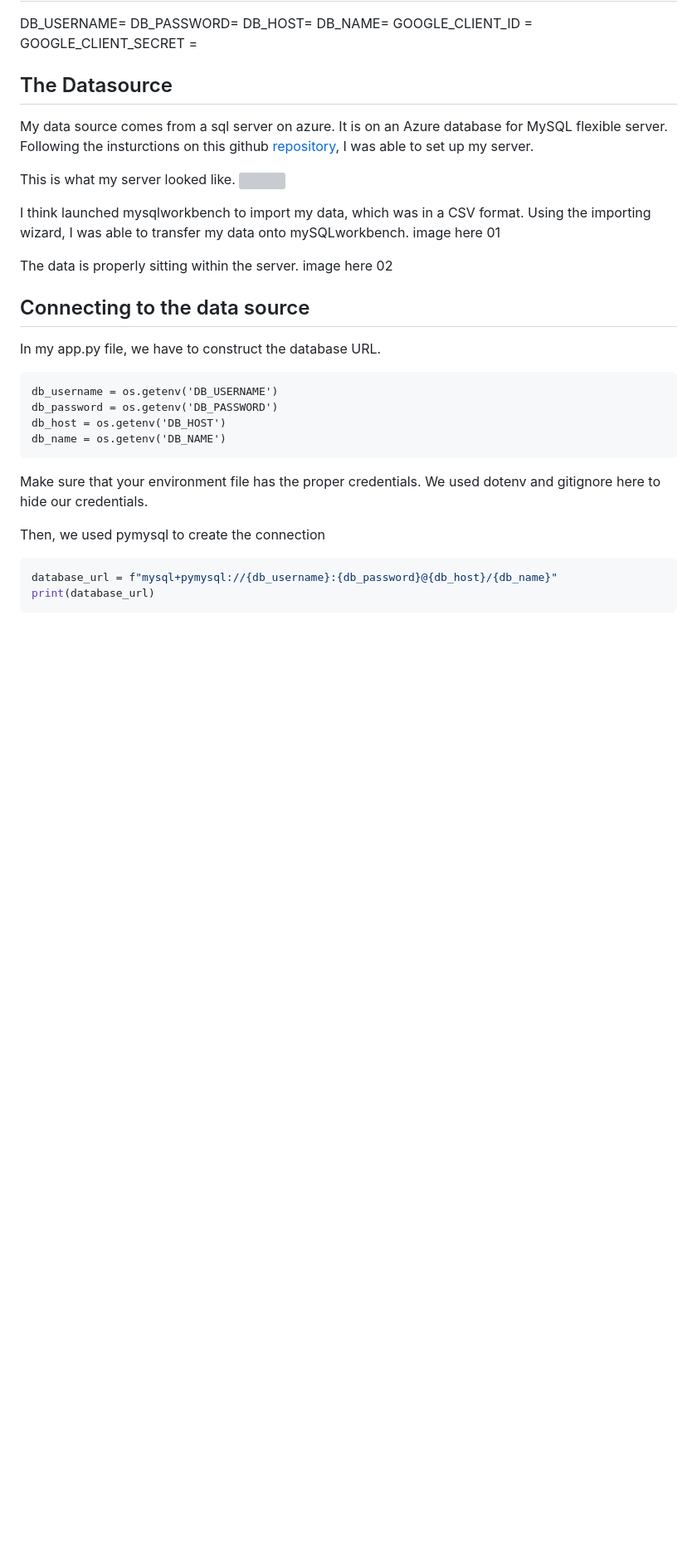
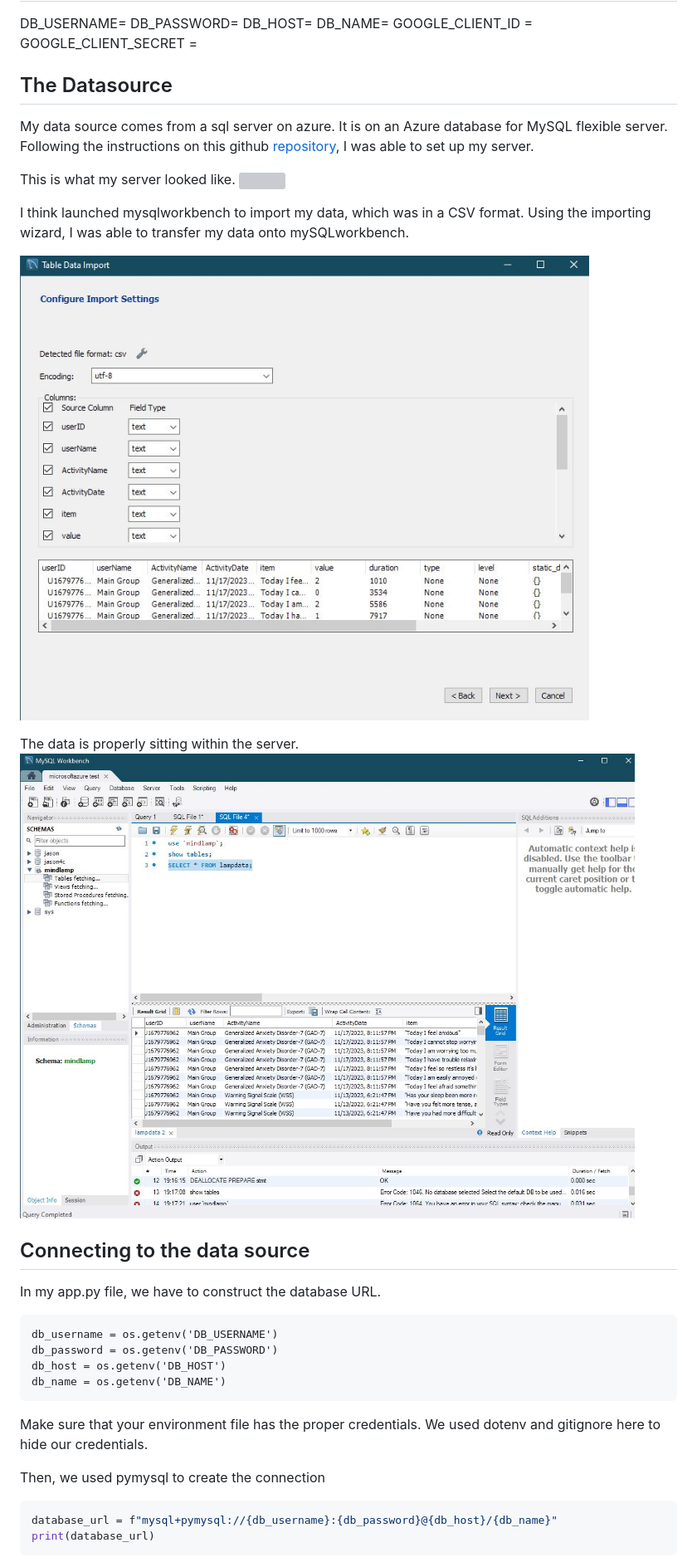
Before and after one commit to jas-tang/flask_e2e_project, a Markdown page: docs/README.md, the part around the change printed below. Shown: that part at 83% size. GitHub-like rendering; blank space fills up the shorter version; grey boxes are pictures that could not be loaded.

```diff
--- a/docs/README.md
+++ b/docs/README.md
@@ -28,16 +28,17 @@ GOOGLE_CLIENT_SECRET =
 
 ## The Datasource
 
-My data source comes from a sql server on azure. It is on an Azure database for MySQL flexible server. Following the insturctions on this github [repository](https://github.com/jas-tang/mysql_cloudmanaged_databases), I was able to set up my server.
+My data source comes from a sql server on azure. It is on an Azure database for MySQL flexible server. Following the instructions on this github [repository](https://github.com/jas-tang/mysql_cloudmanaged_databases), I was able to set up my server.
 
 This is what my server looked like.
 ![](https://github.com/jas-tang/mysql_cloudmanaged_databases/blob/main/images/azure3.png)
 
 I think launched mysqlworkbench to import my data, which was in a CSV format. Using the importing wizard, I was able to transfer my data onto mySQLworkbench.
-image here 01
+
+![](https://github.com/jas-tang/flask_e2e_project/blob/main/docs/01.JPG)
 
 The data is properly sitting within the server.
-image here 02
+![](https://github.com/jas-tang/flask_e2e_project/blob/main/docs/02.JPG)
 
 ## Connecting to the data source
 In my app.py file, we have to construct the database URL.
```
Also changed, not shown: other parts of docs/README.md (+8 -6 lines).
